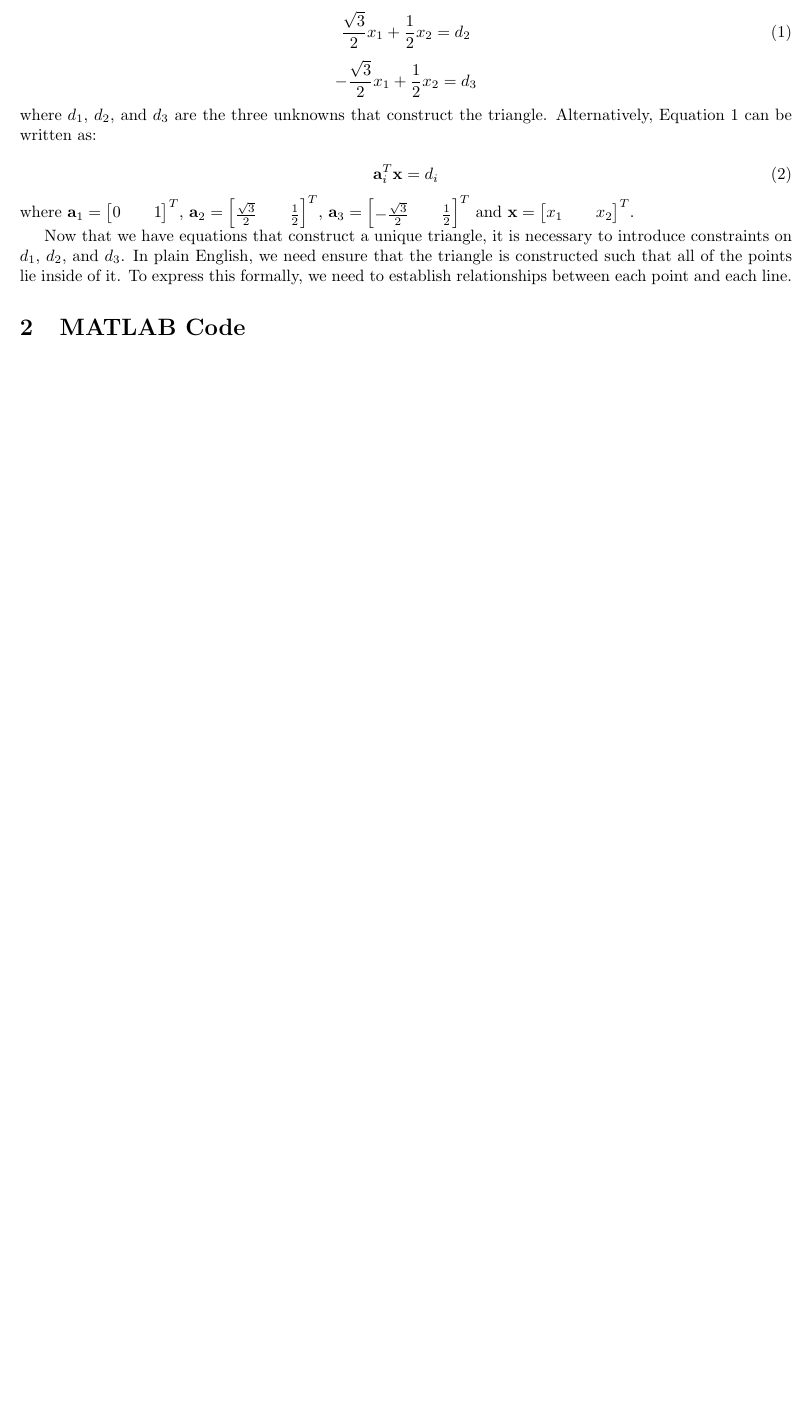
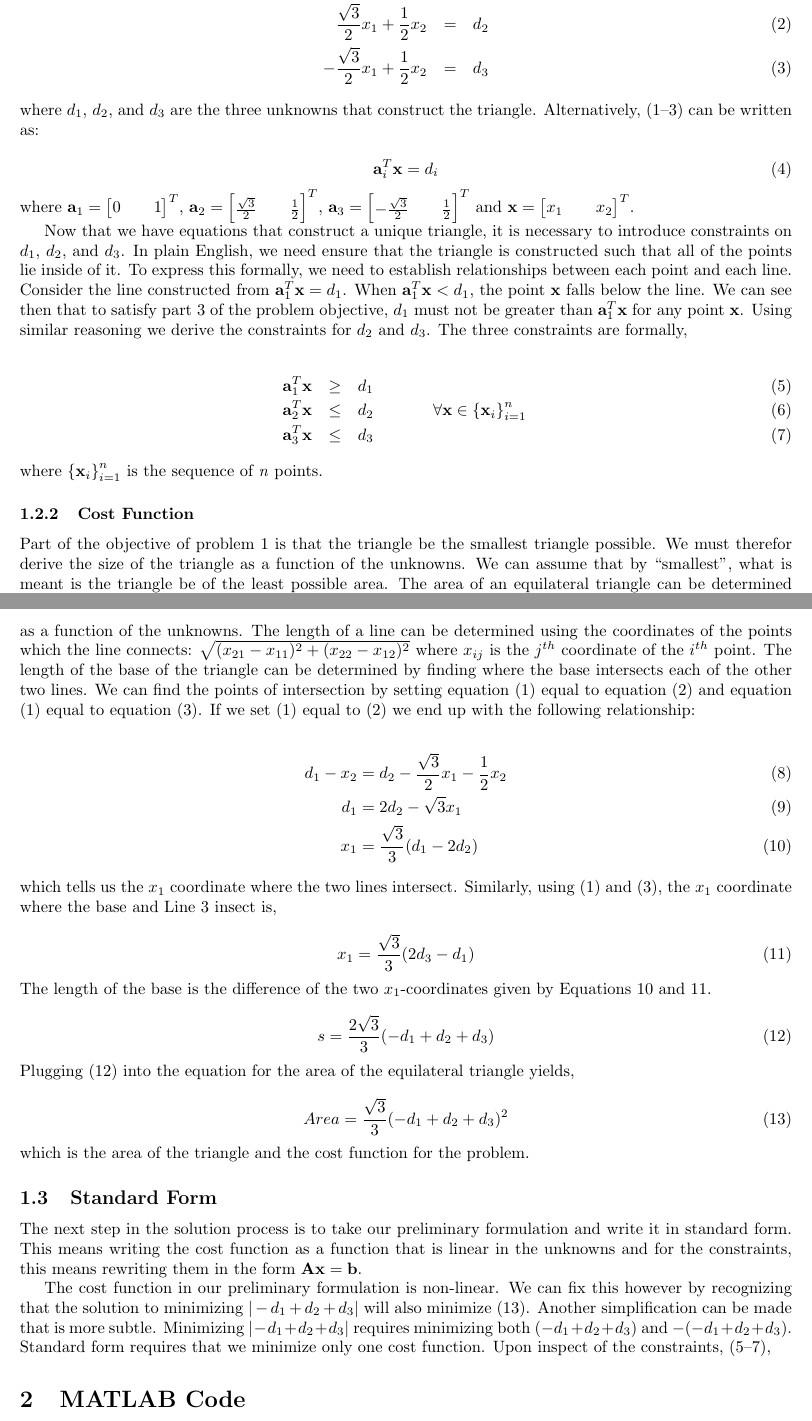
Before and after one commit to grasingerm/infimum, a LaTeX document (midterm/main.tex): part of page 3 of 3 before the commit and two parts of pages 3 and 4 of 4 after it, the two joined at a grey line, cut so that both start at the same text, the shorter picture padded with empty space. Compiled offline with pdfLaTeX.

Commit message:
finished preliminary formulation for problem 1

```diff
--- a/midterm/main.tex
+++ b/midterm/main.tex
@@ -57,14 +60,16 @@ This consists of describing the problem by constraints as a linear system of equ
 A triangle consists of three lines where each pair of lines meets at a vertex.
 For the lines of an equilateral triangle where the base is parallel to the $x_1$-axis, the lines can be given by the three equations,
 
-\begin{equation*}x_2 = d_1\end{equation*}
-\begin{equation} \label{eq:triangle_lines_ls}
-\frac{\sqrt{3}}{2} x_1 + \frac{1}{2} x_2 = d_2
-\end{equation}
-\begin{equation*}-\frac{\sqrt{3}}{2} x_1 + \frac{1}{2} x_2 = d_3\end{equation*}
+\begin{eqnarray} \label{eq:d1}
+x_2 &=& d_1 \\
+\label{eq:d2}
+\frac{\sqrt{3}}{2} x_1 + \frac{1}{2} x_2 &=& d_2\\
+\label{eq:d3}
+-\frac{\sqrt{3}}{2} x_1 + \frac{1}{2} x_2 &=& d_3
+\end{eqnarray}
 
 \noindent where $d_1$, $d_2$, and $d_3$ are the three unknowns that construct the triangle.
-Alternatively, Equation \ref{eq:triangle_lines_ls} can be written as:
+Alternatively, (\ref{eq:d1}--\ref{eq:d3}) can be written as:
 
 \begin{equation} \label{eq:triangle_lines_la}
 \mathbf{a}_i^T \mathbf{x} = d_i
@@ -75,6 +80,69 @@ Alternatively, Equation \ref{eq:triangle_lines_ls} can be written as:
 Now that we have equations that construct a unique triangle, it is necessary to introduce constraints on $d_1$, $d_2$, and $d_3$.
 In plain English, we need ensure that the triangle is constructed such that all of the points lie inside of it.
 To express this formally, we need to establish relationships between each point and each line.
+Consider the line constructed from $\mathbf{a}_1^T \mathbf{x} = d_1$. When $\mathbf{a}_1^T \mathbf{x} < d_1$, the point $\mathbf{x}$ falls below the line.
+We can see then that to satisfy part \ref{enum:base_below} of the problem objective, $d_1$ must not be greater than $\mathbf{a}_1^T \mathbf{x}$ for any point $\mathbf{x}$.
+Using similar reasoning we derive the constraints for $d_2$ and $d_3$. The three constraints are formally,
+
+\begin{eqnarray}
+\label{eq:const_1} \mathbf{a}_1^T \mathbf{x} &\ge& d_1\\
+\label{eq:const_2} \mathbf{a}_2^T \mathbf{x} &\le& d_2 \hspace{0.5in} \forall{\mathbf{x}} \in \left\{ \mathbf{x}_i \right\}_{i=1}^n\\
+\label{eq:const_3} \mathbf{a}_3^T \mathbf{x} &\le& d_3
+\end{eqnarray}
+
+\noindent where $\left\{ \mathbf{x}_i \right\}_{i=1}^n$ is the sequence of \textit{n} points.
+
+\subsubsection{Cost Function}
+
+Part of the objective of problem \ref{sec:small_triangle} is that the triangle be the smallest triangle possible.
+We must therefor derive the size of the triangle as a function of the unknowns.
+We can assume that by ``smallest'', what is meant is the triangle be of the least possible area.
+The area of an equilateral triangle can be determined from the length of its sides, $Area = \frac{\sqrt{3}}{4} s^2$.
+It is sufficient then to derive the length of the triangle's sides as a function of the unknowns.
+The length of a line can be determined using the coordinates of the points which the line connects: $\sqrt{(x_{21} - x_{11})^2 + (x_{22} - x_{12})^2}$ where $x_{ij}$ is the $j^{th}$ coordinate of the $i^{th}$ point.
+The length of the base of the triangle can be determined by finding where the base intersects each of the other two lines.
+We can find the points of intersection by setting equation (\ref{eq:d1}) equal to equation (\ref{eq:d2}) and equation (\ref{eq:d1}) equal to equation (\ref{eq:d3}).
+If we set (\ref{eq:d1}) equal to (\ref{eq:d2}) we end up with the following relationship:
+
+\begin{align}
+d_1 - x_2 &= d_2 - \frac{\sqrt{3}}{2} x_1 - \frac{1}{2} x_2\\
+d_1 &= 2d_2 - \sqrt{3} x_1\\
+\label{eq:intersect_1}
+x_1 &= \frac{\sqrt{3}}{3}(d_1 - 2d_2)
+\end{align}
+
+\noindent which tells us the $x_1$ coordinate where the two lines intersect.
+Similarly, using (\ref{eq:d1}) and (\ref{eq:d3}), the $x_1$ coordinate where the base and Line \ref{eq:d3} insect is,
+
+\begin{equation} \label{eq:intersect_2}
+x_1 = \frac{\sqrt{3}}{3}(2d_3 - d_1)
+\end{equation}
+
+\noindent The length of the base is the difference of the two $x_1$-coordinates given by Equations \ref{eq:intersect_1} and \ref{eq:intersect_2}.
+
+\begin{equation} \label{eq:side}
+s = \frac{2 \sqrt{3}}{3}(-d_1 + d_2 + d_3)
+\end{equation}
+
+\noindent Plugging (\ref{eq:side}) into the equation for the area of the equilateral triangle yields,
+
+\begin{equation} \label{eq:prelim_cost}
+Area = \frac{\sqrt{3}}{3}(-d_1 + d_2 + d_3)^2
+\end{equation}
+
+\noindent which is the area of the triangle and the cost function for the problem.
+
+\subsection{Standard Form}
+
+The next step in the solution process is to take our preliminary formulation and write it in standard form.
+This means writing the cost function as a function that is linear in the unknowns and for the constraints, this means rewriting them in the form $\mathbf{A} \mathbf{x} = \mathbf{b}$.
+
+The cost function in our preliminary formulation is non-linear.
+We can fix this however by recognizing that the solution to minimizing $|-d_1 + d_2 + d_3|$ will also minimize (\ref{eq:prelim_cost}).
+Another simplification can be made that is more subtle.
+Minimizing $|-d_1 + d_2 + d_3|$ requires minimizing both $(-d_1 + d_2 + d_3)$ and $-(-d_1 + d_2 + d_3)$.
+Standard form requires that we minimize only one cost function.
+Upon inspect of the constraints, (\ref{eq:const_1}--\ref{eq:const_3}),
 
 \section{MATLAB Code}
 
```
Also changed, not shown: midterm/main.tex (13 more changed lines).
